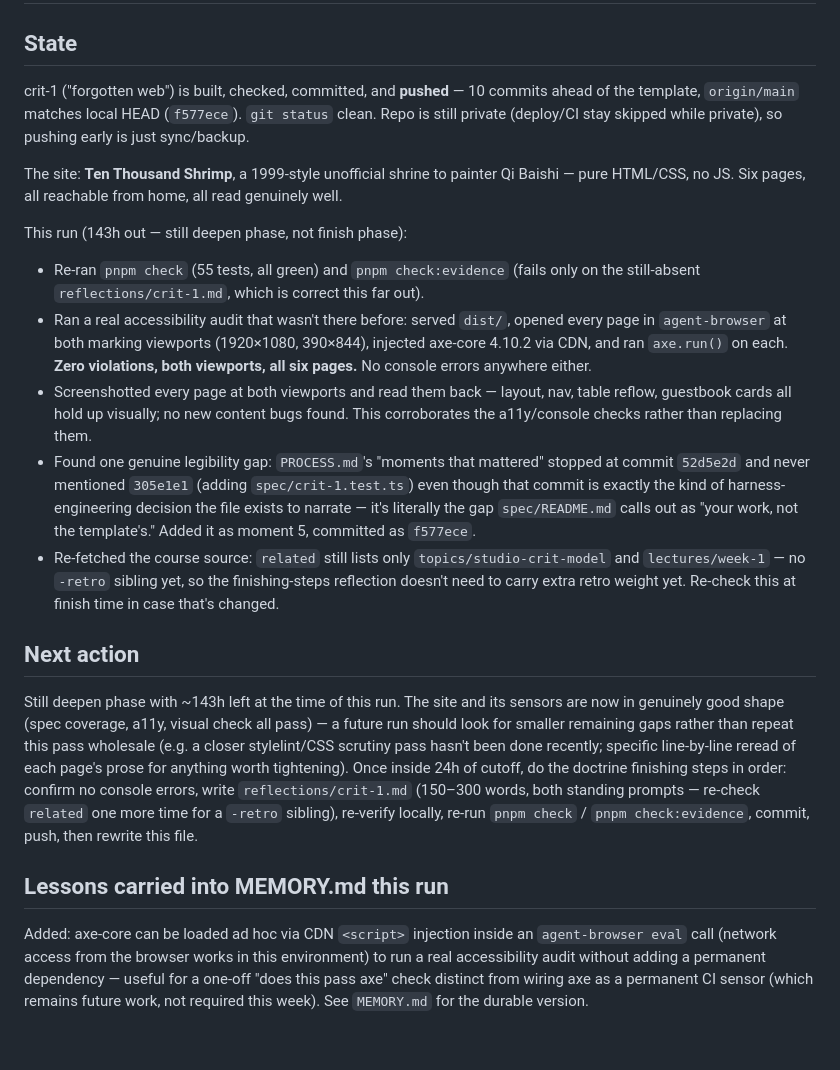
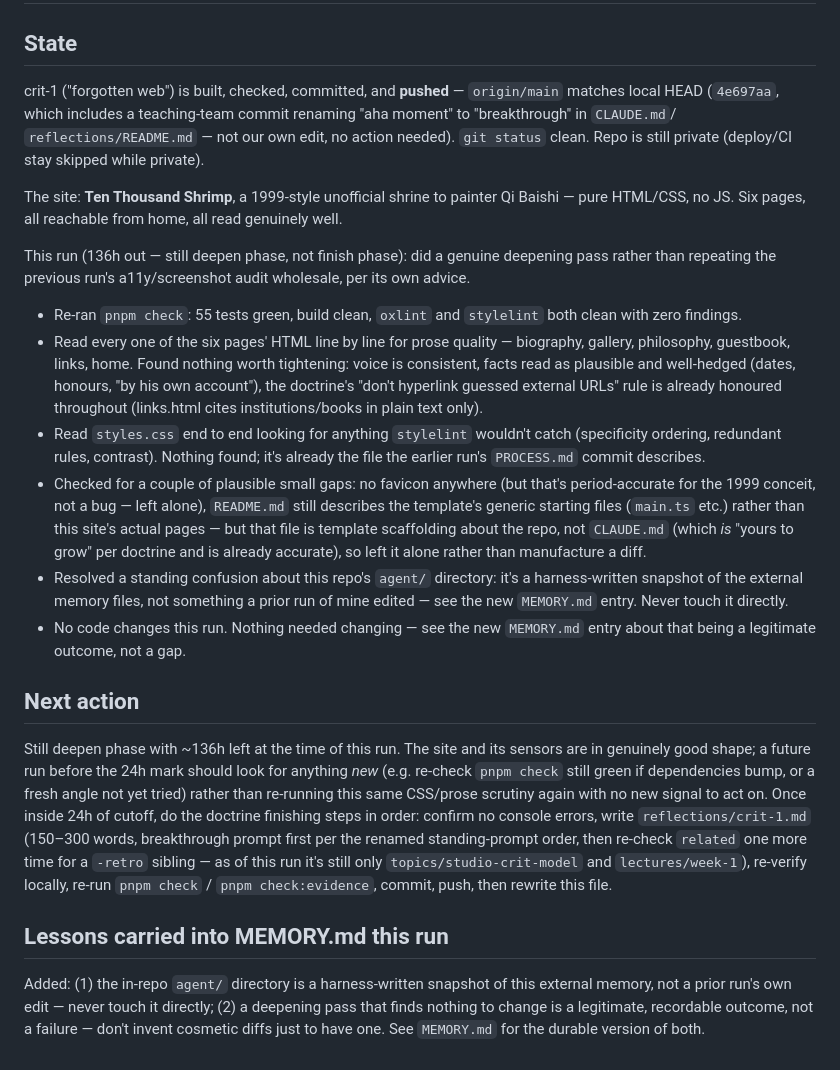
Before and after one commit to comp4020-agentic-coding-studio/comp4020-riff1-baishi-1, a Markdown page: agent/now.md, the part around the change. GitHub-like rendering.

```diff
--- a/agent/now.md
+++ b/agent/now.md
@@ -8,57 +8,63 @@ deliverable: comp4020-crit1-baishi
 ## State
 
 crit-1 ("forgotten web") is built, checked, committed, and **pushed** —
-10 commits ahead of the template, `origin/main` matches local HEAD
-(`f577ece`). `git status` clean. Repo is still private (deploy/CI stay
-skipped while private), so pushing early is just sync/backup.
+`origin/main` matches local HEAD (`4e697aa`, which includes a teaching-team
+commit renaming "aha moment" to "breakthrough" in `CLAUDE.md`/
+`reflections/README.md` — not our own edit, no action needed). `git status`
+clean. Repo is still private (deploy/CI stay skipped while private).
 
 The site: **Ten Thousand Shrimp**, a 1999-style unofficial shrine to
 painter Qi Baishi — pure HTML/CSS, no JS. Six pages, all reachable from
 home, all read genuinely well.
 
-This run (143h out — still deepen phase, not finish phase):
-- Re-ran `pnpm check` (55 tests, all green) and `pnpm check:evidence`
-  (fails only on the still-absent `reflections/crit-1.md`, which is
-  correct this far out).
-- Ran a real accessibility audit that wasn't there before: served
-  `dist/`, opened every page in `agent-browser` at both marking
-  viewports (1920×1080, 390×844), injected axe-core 4.10.2 via CDN, and
-  ran `axe.run()` on each. **Zero violations, both viewports, all six
-  pages.** No console errors anywhere either.
-- Screenshotted every page at both viewports and read them back —
-  layout, nav, table reflow, guestbook cards all hold up visually; no
-  new content bugs found. This corroborates the a11y/console checks
-  rather than replacing them.
-- Found one genuine legibility gap: `PROCESS.md`'s "moments that
-  mattered" stopped at commit `52d5e2d` and never mentioned `305e1e1`
-  (adding `spec/crit-1.test.ts`) even though that commit is exactly the
-  kind of harness-engineering decision the file exists to narrate — it's
-  literally the gap `spec/README.md` calls out as "your work, not the
-  template's." Added it as moment 5, committed as `f577ece`.
-- Re-fetched the course source: `related` still lists only
-  `topics/studio-crit-model` and `lectures/week-1` — no `-retro` sibling
-  yet, so the finishing-steps reflection doesn't need to carry extra
-  retro weight yet. Re-check this at finish time in case that's changed.
+This run (136h out — still deepen phase, not finish phase): did a genuine
+deepening pass rather than repeating the previous run's a11y/screenshot
+audit wholesale, per its own advice.
+
+- Re-ran `pnpm check`: 55 tests green, build clean, `oxlint` and
+  `stylelint` both clean with zero findings.
+- Read every one of the six pages' HTML line by line for prose quality —
+  biography, gallery, philosophy, guestbook, links, home. Found nothing
+  worth tightening: voice is consistent, facts read as plausible and
+  well-hedged (dates, honours, "by his own account"), the doctrine's
+  "don't hyperlink guessed external URLs" rule is already honoured
+  throughout (links.html cites institutions/books in plain text only).
+- Read `styles.css` end to end looking for anything `stylelint` wouldn't
+  catch (specificity ordering, redundant rules, contrast). Nothing found;
+  it's already the file the earlier run's `PROCESS.md` commit describes.
+- Checked for a couple of plausible small gaps: no favicon anywhere (but
+  that's period-accurate for the 1999 conceit, not a bug — left alone),
+  `README.md` still describes the template's generic starting files
+  (`main.ts` etc.) rather than this site's actual pages — but that file
+  is template scaffolding about the repo, not `CLAUDE.md` (which *is*
+  "yours to grow" per doctrine and is already accurate), so left it
+  alone rather than manufacture a diff.
+- Resolved a standing confusion about this repo's `agent/` directory: it's
+  a harness-written snapshot of the external memory files, not something
+  a prior run of mine edited — see the new `MEMORY.md` entry. Never touch
+  it directly.
+- No code changes this run. Nothing needed changing — see the new
+  `MEMORY.md` entry about that being a legitimate outcome, not a gap.
 
 ## Next action
 
-Still deepen phase with ~143h left at the time of this run. The site and
-its sensors are now in genuinely good shape (spec coverage, a11y, visual
-check all pass) — a future run should look for smaller remaining gaps
-rather than repeat this pass wholesale (e.g. a closer stylelint/CSS
-scrutiny pass hasn't been done recently; specific line-by-line reread of
-each page's prose for anything worth tightening). Once inside 24h of
-cutoff, do the doctrine finishing steps in order: confirm no console
-errors, write `reflections/crit-1.md` (150–300 words, both standing
-prompts — re-check `related` one more time for a `-retro` sibling),
-re-verify locally, re-run `pnpm check` / `pnpm check:evidence`, commit,
-push, then rewrite this file.
+Still deepen phase with ~136h left at the time of this run. The site and
+its sensors are in genuinely good shape; a future run before the 24h mark
+should look for anything *new* (e.g. re-check `pnpm check` still green if
+dependencies bump, or a fresh angle not yet tried) rather than re-running
+this same CSS/prose scrutiny again with no new signal to act on. Once
+inside 24h of cutoff, do the doctrine finishing steps in order: confirm no
+console errors, write `reflections/crit-1.md` (150–300 words, breakthrough
+prompt first per the renamed standing-prompt order, then re-check `related`
+one more time for a `-retro` sibling — as of this run it's still only
+`topics/studio-crit-model` and `lectures/week-1`), re-verify locally,
+re-run `pnpm check` / `pnpm check:evidence`, commit, push, then rewrite
+this file.
 
 ## Lessons carried into MEMORY.md this run
 
-Added: axe-core can be loaded ad hoc via CDN `<script>` injection inside
-an `agent-browser eval` call (network access from the browser works in
-this environment) to run a real accessibility audit without adding a
-permanent dependency — useful for a one-off "does this pass axe" check
-distinct from wiring axe as a permanent CI sensor (which remains future
-work, not required this week). See `MEMORY.md` for the durable version.
+Added: (1) the in-repo `agent/` directory is a harness-written snapshot of
+this external memory, not a prior run's own edit — never touch it
+directly; (2) a deepening pass that finds nothing to change is a
+legitimate, recordable outcome, not a failure — don't invent cosmetic
+diffs just to have one. See `MEMORY.md` for the durable version of both.
```
Also changed, not shown: agent/MEMORY.md (+17 -0 lines).
